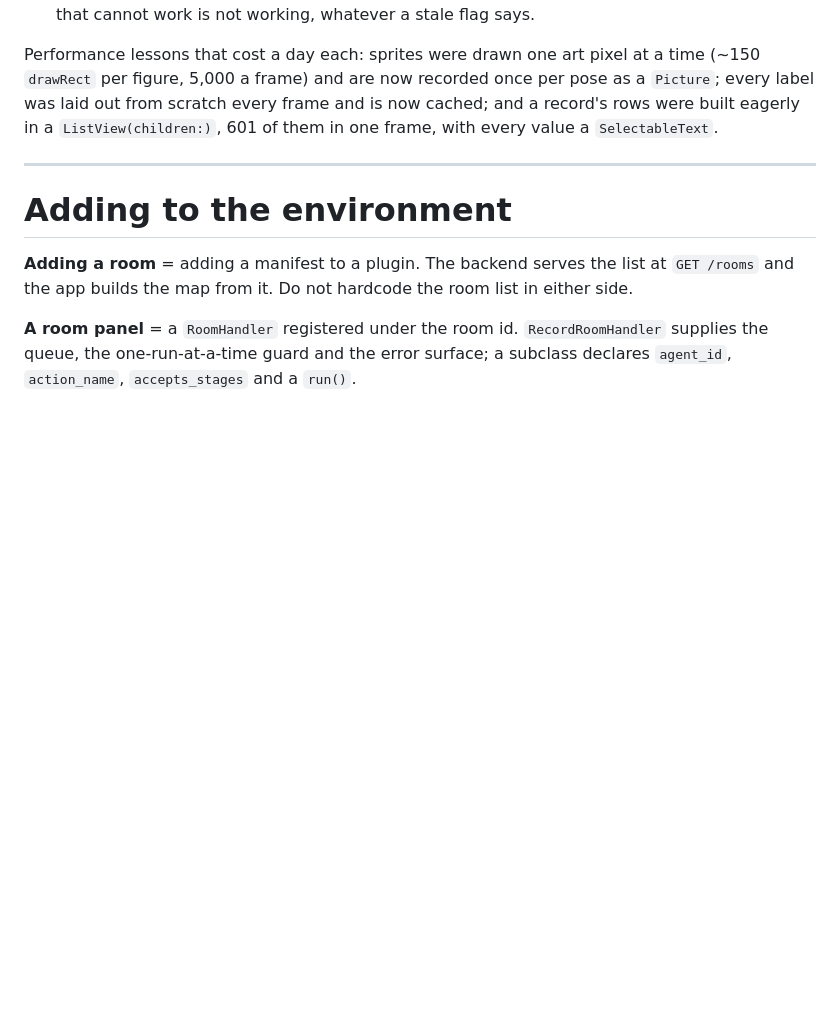
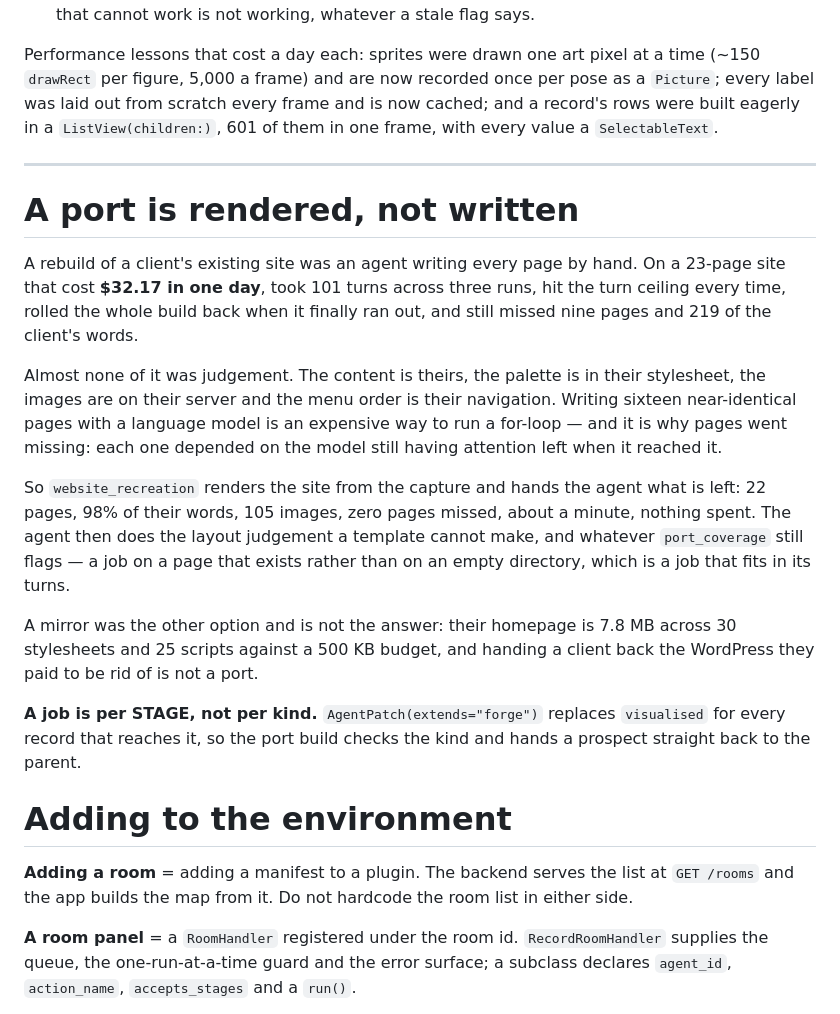
Before and after one commit to emaurel/tanrim, a Markdown page: CLAUDE.md, the part around the change. Rendered like a GitHub page; blank space fills up the shorter version.

Commit message:
Render the port, then let the agent fix it
A rebuild was an agent writing every page by hand. On one 23-page site
that cost $32.17 in a day, took 101 turns across three runs, hit the turn
ceiling every time, rolled the whole build back when it finally ran out,
and still missed nine pages and 219 of the client's words.

Almost none of it was judgement. The content is theirs, the palette is in
their stylesheet, the images are on their server, the menu order is their
navigation — all captured by the extractor. Writing sixteen
near-identical pages with a model is an expensive way to run a for-loop,
and it is why pages went missing: each one needed the model to still have
attention left when it got there, and it ran out.

`render.py` writes all of them instead. The theme is COUNTED out of their
own CSS — the accent is the most frequent colour on their links and
buttons that is neither the ink nor the paper — the navigation keeps
their labels in their order, images come down and go through the agency's
existing responsive pipeline, and every block is rendered in the order a
visitor reads it.

Measured on the same client, from the same capture: 22 pages, 98% of
their words, 105 images, 160 responsive variants, zero pages missed,
about a minute, nothing spent. Against 84%, nine pages missing and
$32.17.

The agent still runs, and is handed the rendered site plus the coverage
report rather than an empty directory: the layout judgement a template
cannot make, and whatever is still flagged.

Two things found while building it, both in the extractor: anchors
carried no href, so the rebuilt navigation could only have been a list of
files in alphabetical order; and a site links to its own typos, so one
captured page was a 404 that would have been rebuilt faithfully as a 404.

A job is per STAGE, not per kind — patching `visualised` replaces it for
prospects too — so the port build checks the kind and hands anything else
straight back to the parent.

Co-Authored-By: Claude Opus 5 (1M context) <noreply@anthropic.com>

```diff
--- a/CLAUDE.md
+++ b/CLAUDE.md
@@ -677,6 +677,34 @@ is now cached; and a record's rows were built eagerly in a `ListView(children:)`
 
 ---
 
+# A port is rendered, not written
+
+A rebuild of a client's existing site was an agent writing every page by hand.
+On a 23-page site that cost **$32.17 in one day**, took 101 turns across three
+runs, hit the turn ceiling every time, rolled the whole build back when it
+finally ran out, and still missed nine pages and 219 of the client's words.
+
+Almost none of it was judgement. The content is theirs, the palette is in their
+stylesheet, the images are on their server and the menu order is their
+navigation. Writing sixteen near-identical pages with a language model is an
+expensive way to run a for-loop — and it is why pages went missing: each one
+depended on the model still having attention left when it reached it.
+
+So `website_recreation` renders the site from the capture and hands the agent
+what is left: 22 pages, 98% of their words, 105 images, zero pages missed,
+about a minute, nothing spent. The agent then does the layout judgement a
+template cannot make, and whatever `port_coverage` still flags — a job on a
+page that exists rather than on an empty directory, which is a job that fits in
+its turns.
+
+A mirror was the other option and is not the answer: their homepage is 7.8 MB
+across 30 stylesheets and 25 scripts against a 500 KB budget, and handing a
+client back the WordPress they paid to be rid of is not a port.
+
+**A job is per STAGE, not per kind.** `AgentPatch(extends="forge")` replaces
+`visualised` for every record that reaches it, so the port build checks the
+kind and hands a prospect straight back to the parent.
+
 # Adding to the environment
 
 **Adding a room** = adding a manifest to a plugin. The backend serves the list
```
